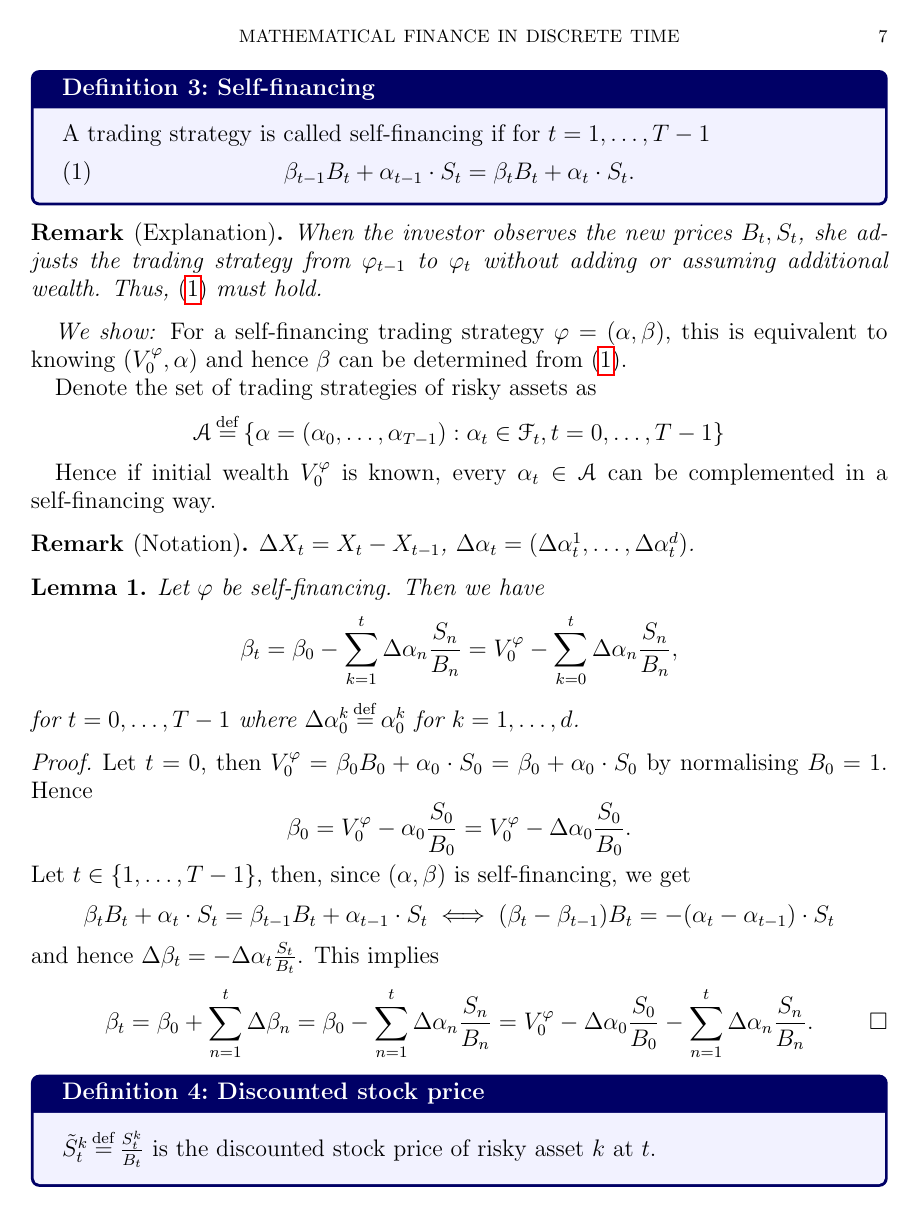
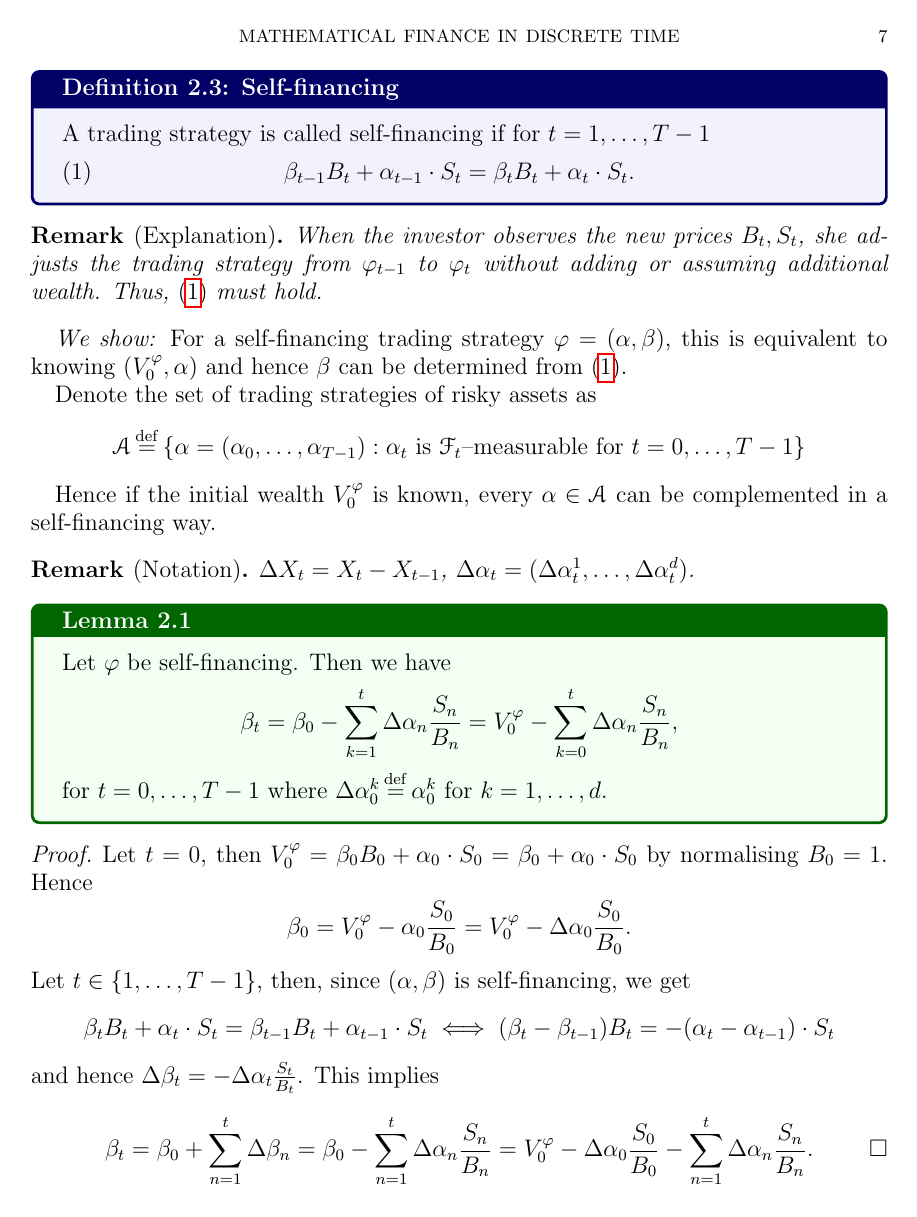
Before and after one commit to th3lias/MathematicalFinance, a LaTeX paper (main.tex, which reads macros.tex, style.tex): page 7 of 10. Compiled offline with pdfLaTeX.

Commit message:
some style changes :art:

```diff
--- a/macros.tex
+++ b/macros.tex
@@ -1,7 +1,3 @@
-\usepackage{xparse}
-\usepackage{amssymb}
-\usepackage{eucal}
-
 %%%%%%%%%%%%%%%%%%%%%%%%%%%
 %%%% Standard Notation %%%%
 %%%%%%%%%%%%%%%%%%%%%%%%%%%
@@ -115,10 +111,4 @@
     \IfNoValueTF{#1}{}{\left\{{#1}\right\}}
 }
 
-
-\newtheorem{theorem}{Theorem}
-\newtheorem{corollary}[theorem]{Corollary}
-\newtheorem{lemma}[theorem]{Lemma}
-\newtheorem{exercise}[theorem]{Exercise}
-
 \newcommand*{\from}{\colon}
--- a/main.tex
+++ b/main.tex
@@ -268,7 +268,7 @@ We call the value of a trading strategy also a \emph{wealth process}.
     \]
 \end{remark}
 
-\begin{definition}{Self-financing}{}{}
+\begin{definition}[Self-financing]
     A trading strategy is called self-financing if for \(t=1, \dots, T-1\)
     \begin{equation}\label{eq:selfFinancing}
         \beta_{t-1} B_t + \alpha_{t-1} \cdot S_t = \beta_t B_t + \alpha_t \cdot S_t.
@@ -282,10 +282,10 @@ We call the value of a trading strategy also a \emph{wealth process}.
 \emph{We show:} For a self-financing trading strategy \(\phi = (\alpha, \beta)\), this is equivalent to knowing \((V_0^\phi, \alpha)\) and hence \(\beta\) can be determined from \eqref{eq:selfFinancing}.
 
 Denote the set of trading strategies of risky assets as \[
-    \cA \defn \set{\alpha = (\alpha_0, \dots, \alpha_{T-1}) : \alpha_t \in \cF_t, t=0, \dots, T-1}
+    \cA \defn \set{\alpha = (\alpha_0, \dots, \alpha_{T-1}) : \alpha_t \text{ is } \cF_t\text{--measurable for } t=0, \dots, T-1}
 \]
 
-Hence if initial wealth \(V_0^\phi\) is known, every \(\alpha_t \in \cA\) can be complemented in a self-financing way.
+Hence if the initial wealth \(V_0^\phi\) is known, every \(\alpha \in \cA\) can be complemented in a self-financing way.
 
 \begin{remark}[Notation]
     \(\Delta X_t = X_t - X_{t-1}\), \(\Delta \alpha_t = (\Delta \alpha_t^1, \dots, \Delta \alpha_t^d)\).
--- a/style.tex
+++ b/style.tex
@@ -4,19 +4,36 @@
 \usepackage{tikz}
 \usepackage{pgfplots}
 \usepackage{booktabs}
+\usepackage{amssymb}
+\usepackage{xparse}
+\usepackage{eucal}
+
 
 \pgfplotsset{compat=1.18}
 \tcbuselibrary{theorems}
 
-\newtcbtheorem
-  []% init options
-  {definition}% name
-  {Definition}% title
-  {%
-    colback=blue!5,
-    colframe=blue!40!black,
-    fonttitle=\bfseries,
-  }% options
-  {def}% prefix
+\newtcolorbox[auto counter, number within=section]{definition}[1][]{%
+  colback=blue!5,
+  colframe=blue!40!black,
+  fonttitle=\bfseries,
+  title={Definition~\thetcbcounter\ifstrempty{#1}{}{: #1}},
+}
+
+\newtcolorbox[auto counter, number within=section]{lemma}[1][]{%
+  colback=green!5,
+  colframe=green!40!black,
+  fonttitle=\bfseries,
+  title={Lemma~\thetcbcounter\ifstrempty{#1}{}{: #1}},
+}
+
+\newtcolorbox[auto counter, number within=section]{theorem}[1][]{%
+  colback=red!5,
+  colframe=red!40!black,
+  fonttitle=\bfseries,
+  title={Theorem~\thetcbcounter\ifstrempty{#1}{}{: #1}},
+}
+
+\newtheorem{corollary}[section]{Corollary}
+\newtheorem{exercise}[section]{Exercise}
 
 \newtheorem*{remark}{Remark}
```
Also changed, not shown: main.pdf, main.tex (10 more changed lines).
